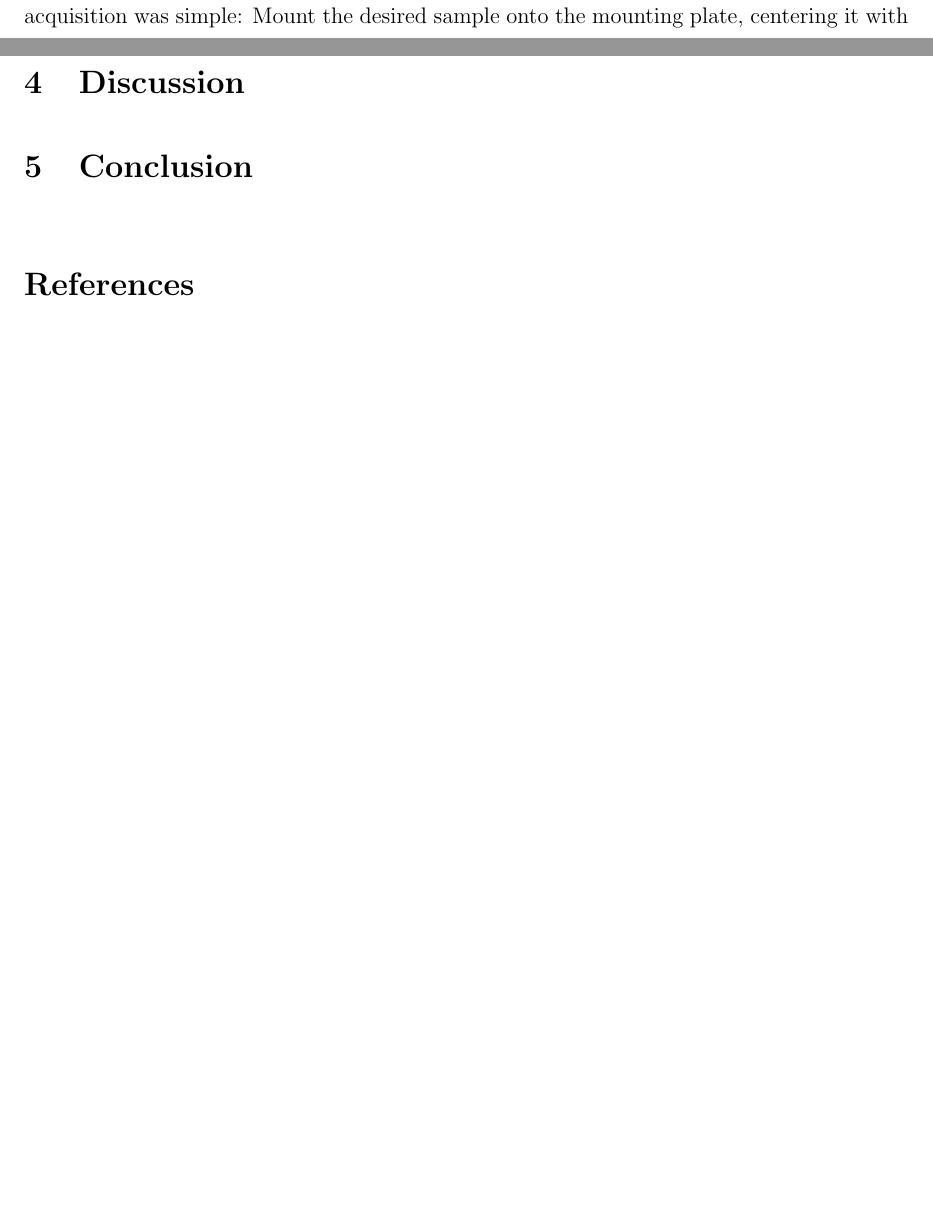
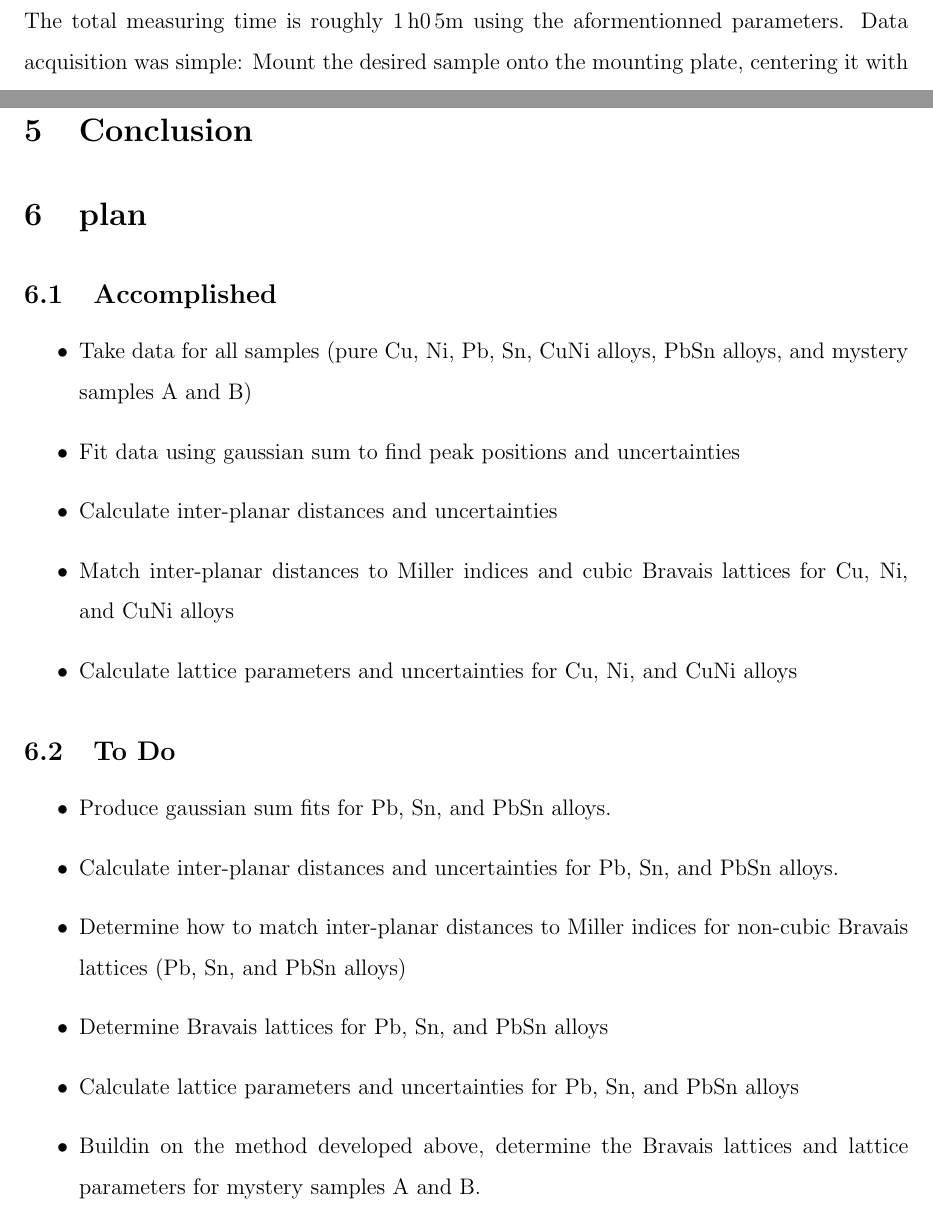
Before and after one commit to olexshoox/XRAY_LAB, a LaTeX paper (main.tex): two parts of pages 6 and 8 of 10 before the commit and two parts of pages 6 and 7 of 11 after it, joined at a grey line, cut at the place of the change, the shorter picture padded with empty space. Compiled offline with pdfLaTeX.

Commit message:
bullet and appendicing

````diff
--- a/main.tex
+++ b/main.tex
@@ -166,3 +166,36 @@ less that due to noise as is observable in.
 
 
 ```latex
+
+
+
+
+
+
+
+
+
+
+\section{Discussion}\label{sec:dis}
+
+\section{Conclusion}\label{sec:con}
+
+\section{plan}
+\subsection{Accomplished}
+\begin{itemize}
+	\item Take data for all samples (pure Cu, Ni, Pb, Sn, CuNi alloys, PbSn alloys, and mystery samples A and B)
+	\item Fit data using gaussian sum to find peak positions and uncertainties
+	\item Calculate inter-planar distances and uncertainties
+	\item Match inter-planar distances to Miller indices and cubic Bravais lattices for Cu, Ni, and CuNi alloys
+	\item Calculate lattice parameters and uncertainties for Cu, Ni, and CuNi alloys
+\end{itemize}
+
+\subsection{To Do}
+\begin{itemize}
+	\item Produce gaussian sum fits for Pb, Sn, and PbSn alloys.
+	\item Calculate inter-planar distances and uncertainties for Pb, Sn, and PbSn alloys.
+	\item Determine how to match inter-planar distances to Miller indices for non-cubic Bravais lattices (Pb, Sn, and PbSn alloys)
+	\item Determine Bravais lattices for Pb, Sn, and PbSn alloys
+	\item Calculate lattice parameters and uncertainties for Pb, Sn, and PbSn alloys
+	\item Buildin on the method developed above, determine the Bravais lattices and lattice parameters for mystery samples A and B.
+\end{itemize}
@@ -319,15 +382,3 @@ Peak & $2\theta$ ($^\circ$) & $d$ (\AA)\\
-    \label{fig:CuNi_fitted_gaussian_sums}
-\end{figure}
 
 
 
-
-
-
-
-
-
-
-\section{Discussion}\label{sec:dis}
-
-\section{Conclusion}\label{sec:con}
````
Also changed, not shown: tex_output/main.pdf, main.tex (79 more changed lines), 7 other files.
